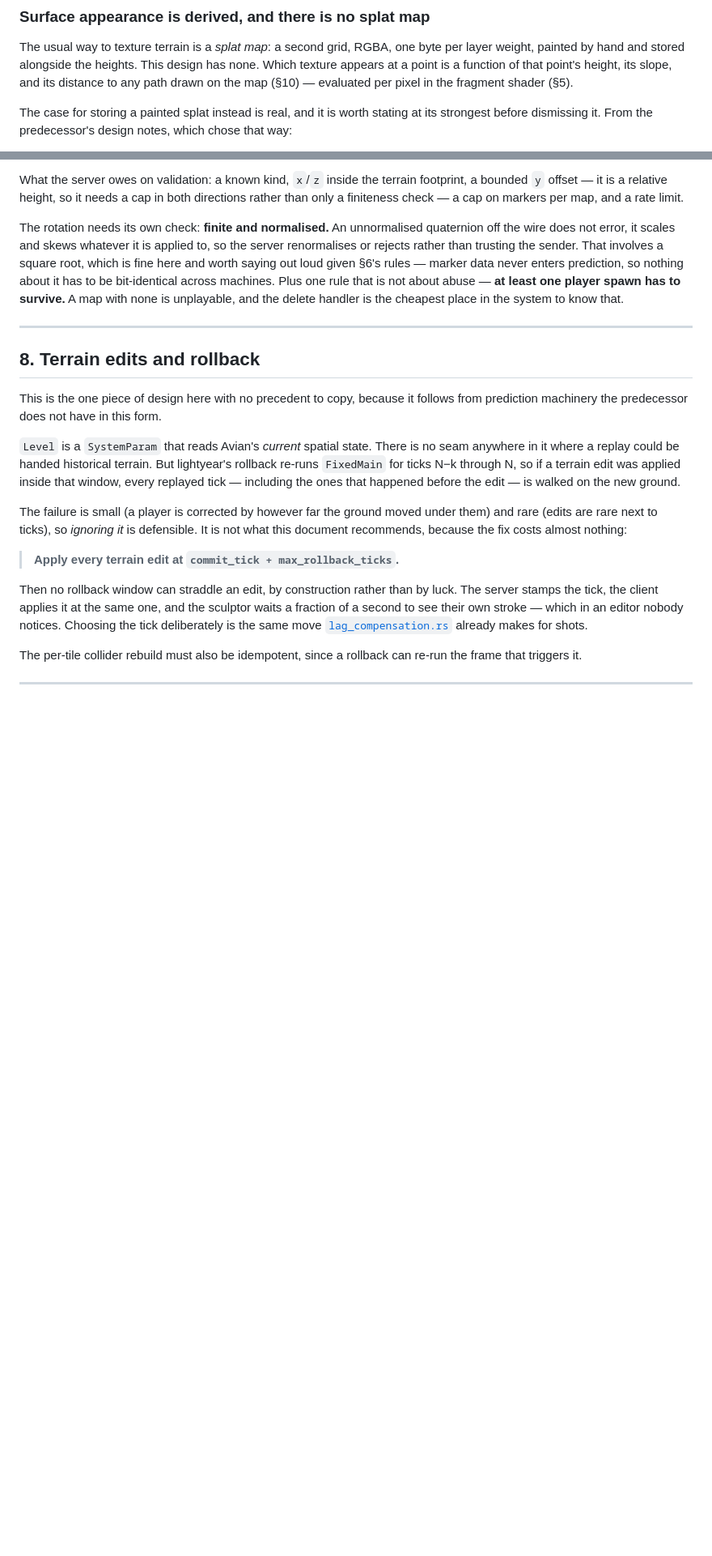
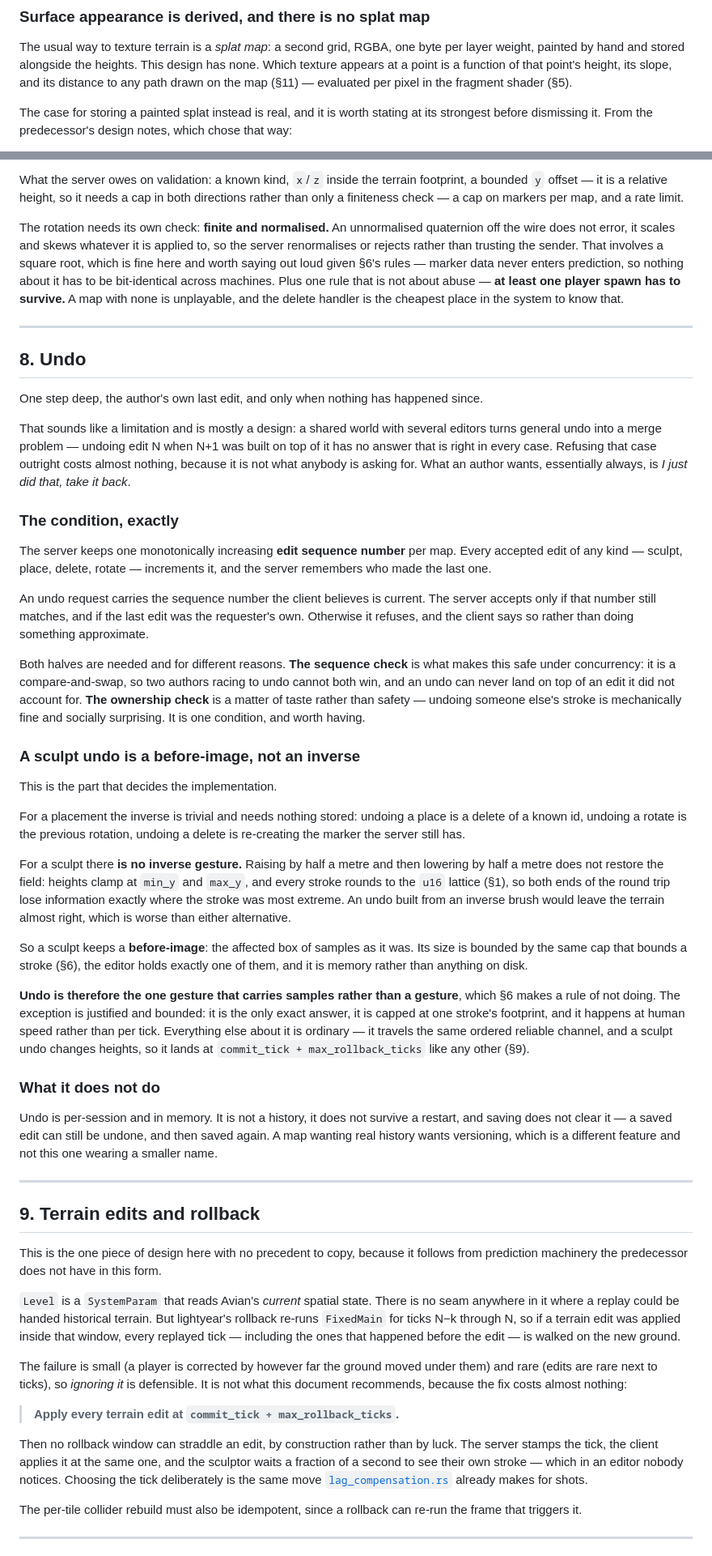
Before and after one commit to glashoff/noob_tube, a Markdown page: terrain.md, 2 parts joined by grey strips. Shown at 81% size. Drawn GitHub-style; blank space fills up the shorter version.

```diff
--- a/terrain.md
+++ b/terrain.md
@@ -110,7 +110,7 @@ fix the extent: `(nx-1) * spacing` by `(nz-1) * spacing` metres.
 The usual way to texture terrain is a *splat map*: a second grid, RGBA, one byte per layer weight,
 painted by hand and stored alongside the heights. This design has none. Which texture appears at a
 point is a function of that point's height, its slope, and its distance to any path drawn on the
-map (§10) — evaluated per pixel in the fragment shader (§5).
+map (§11) — evaluated per pixel in the fragment shader (§5).
 
 The case for storing a painted splat instead is real, and it is worth stating at its strongest
 before dismissing it. From the predecessor's design notes, which chose that way:
@@ -654,7 +670,65 @@ cheapest place in the system to know that.
 
 ---
 
-## 8. Terrain edits and rollback
+## 8. Undo
+
+One step deep, the author's own last edit, and only when nothing has happened since.
+
+That sounds like a limitation and is mostly a design: a shared world with several editors turns
+general undo into a merge problem — undoing edit N when N+1 was built on top of it has no
+answer that is right in every case. Refusing that case outright costs almost nothing, because it
+is not what anybody is asking for. What an author wants, essentially always, is *I just did that,
+take it back*.
+
+### The condition, exactly
+
+The server keeps one monotonically increasing **edit sequence number** per map. Every accepted
+edit of any kind — sculpt, place, delete, rotate — increments it, and the server remembers who
+made the last one.
+
+An undo request carries the sequence number the client believes is current. The server accepts
+only if that number still matches, and if the last edit was the requester's own. Otherwise it
+refuses, and the client says so rather than doing something approximate.
+
+Both halves are needed and for different reasons. **The sequence check** is what makes this safe
+under concurrency: it is a compare-and-swap, so two authors racing to undo cannot both win, and an
+undo can never land on top of an edit it did not account for. **The ownership check** is a matter
+of taste rather than safety — undoing someone else's stroke is mechanically fine and socially
+surprising. It is one condition, and worth having.
+
+### A sculpt undo is a before-image, not an inverse
+
+This is the part that decides the implementation.
+
+For a placement the inverse is trivial and needs nothing stored: undoing a place is a delete of a
+known id, undoing a rotate is the previous rotation, undoing a delete is re-creating the marker
+the server still has.
+
+For a sculpt there **is no inverse gesture.** Raising by half a metre and then lowering by half a
+metre does not restore the field: heights clamp at `min_y` and `max_y`, and every stroke rounds to
+the `u16` lattice (§1), so both ends of the round trip lose information exactly where the stroke
+was most extreme. An undo built from an inverse brush would leave the terrain almost right, which
+is worse than either alternative.
+
+So a sculpt keeps a **before-image**: the affected box of samples as it was. Its size is bounded by
+the same cap that bounds a stroke (§6), the editor holds exactly one of them, and it is memory
+rather than anything on disk.
+
+**Undo is therefore the one gesture that carries samples rather than a gesture**, which §6 makes a
+rule of not doing. The exception is justified and bounded: it is the only exact answer, it is
+capped at one stroke's footprint, and it happens at human speed rather than per tick. Everything
+else about it is ordinary — it travels the same ordered reliable channel, and a sculpt undo changes
+heights, so it lands at `commit_tick + max_rollback_ticks` like any other (§9).
+
+### What it does not do
+
+Undo is per-session and in memory. It is not a history, it does not survive a restart, and saving
+does not clear it — a saved edit can still be undone, and then saved again. A map wanting real
+history wants versioning, which is a different feature and not this one wearing a smaller name.
+
+---
+
+## 9. Terrain edits and rollback
 
 This is the one piece of design here with no precedent to copy, because it follows from prediction
 machinery the predecessor does not have in this form.
```
Also changed, not shown: other parts of terrain.md (+38 -21 lines).
